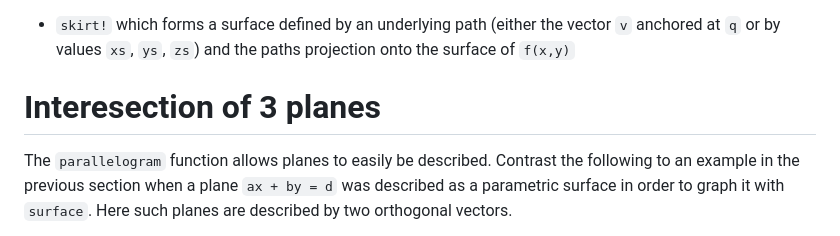
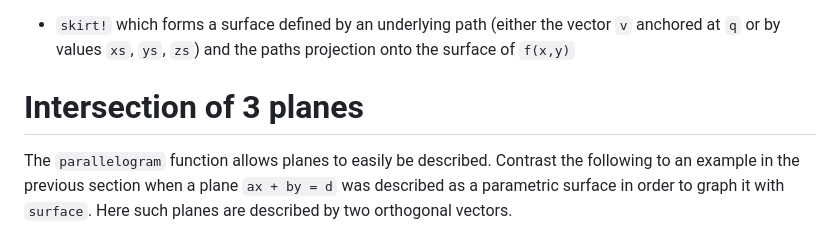
Before and after one commit to jverzani/PlotlyLightLite.jl, a Markdown page: docs/src/three-d-shapes.md, the part around the change. GitHub-like rendering.

Commit message:
misspelling

```diff
--- a/docs/src/three-d-shapes.md
+++ b/docs/src/three-d-shapes.md
@@ -31,7 +31,7 @@ These are used to provide the following shapes
 * `skirt!` which forms a surface defined by an underlying path (either the vector `v` anchored at `q` or by values `xs`, `ys`, `zs`) and the paths projection onto the surface of `f(x,y)`
 
 
-# Interesection of 3 planes
+# Intersection of 3 planes
 
 The `parallelogram` function allows planes to easily be described. Contrast the following to an example in the previous section when a plane ``ax + by = d`` was described as a parametric surface in order to graph it with `surface`. Here such planes are described by two orthogonal vectors.
 
```
